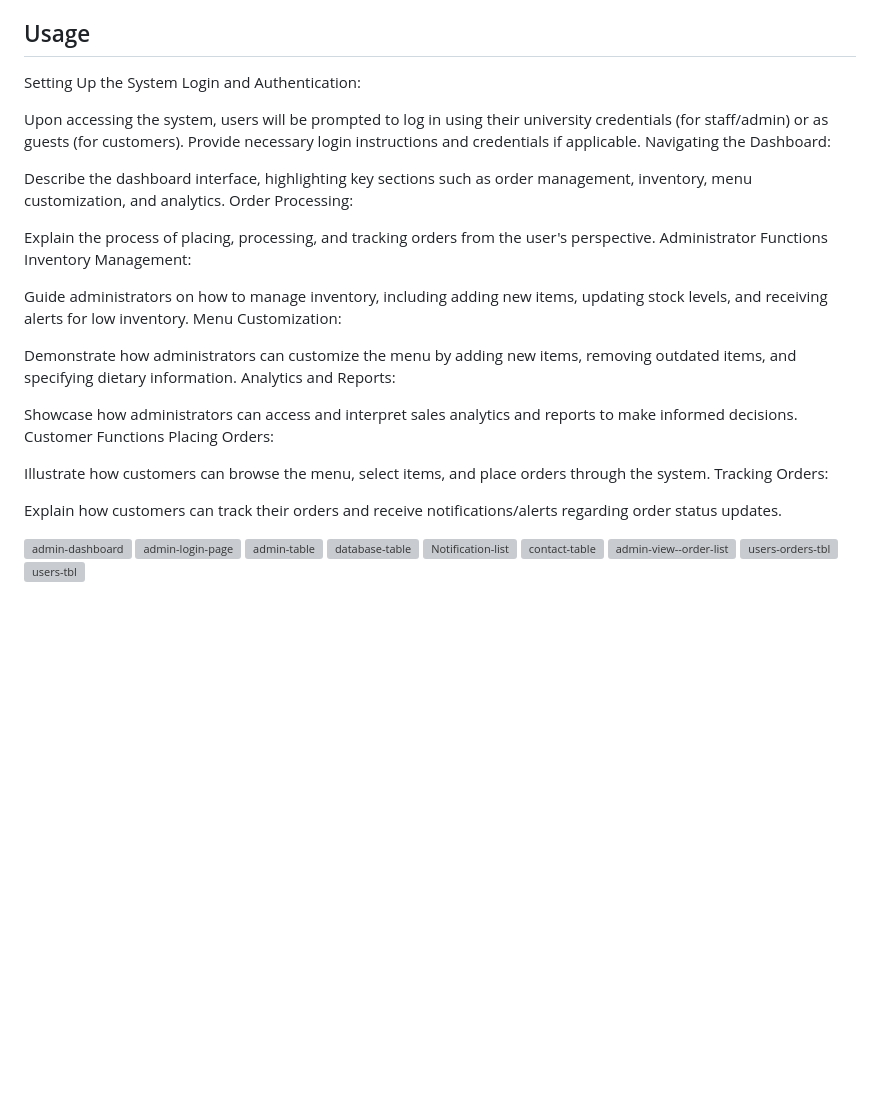
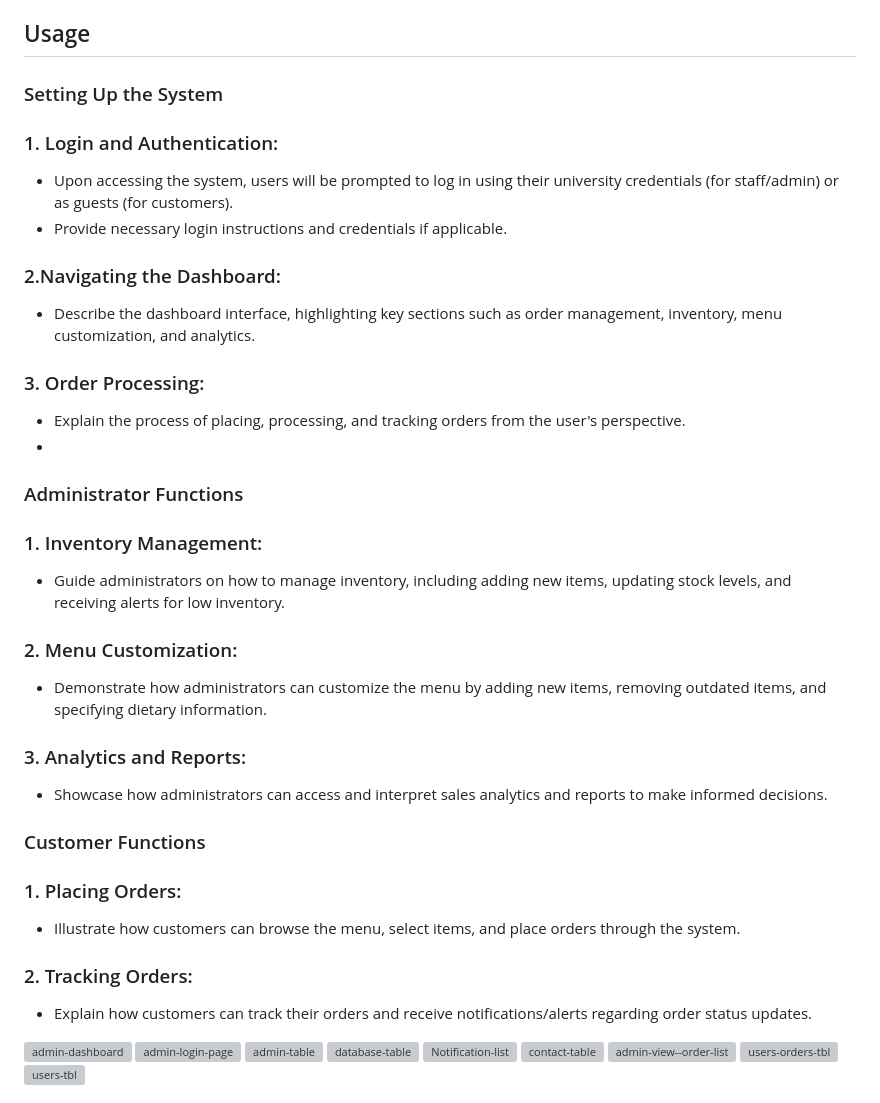
Before and after one commit to Asem758/iub-canteen-management-system, a Markdown page: README.md, the part around the change. GitHub-like rendering; blank space fills up the shorter version; grey boxes are pictures that could not be loaded.

```diff
--- a/README.md
+++ b/README.md
@@ -69,34 +69,44 @@ With an unwavering focus on precision and optimization, this system empowers can
 
 ## Usage
 
-Setting Up the System
-Login and Authentication:
+### Setting Up the System
 
-Upon accessing the system, users will be prompted to log in using their university credentials (for staff/admin) or as guests (for customers).
-Provide necessary login instructions and credentials if applicable.
-Navigating the Dashboard:
+### 1. Login and Authentication:
 
-Describe the dashboard interface, highlighting key sections such as order management, inventory, menu customization, and analytics.
-Order Processing:
+- Upon accessing the system, users will be prompted to log in using their university credentials (for staff/admin) or as guests (for customers).
+- Provide necessary login instructions and credentials if applicable.
 
-Explain the process of placing, processing, and tracking orders from the user's perspective.
-Administrator Functions
-Inventory Management:
+### 2.Navigating the Dashboard:
 
-Guide administrators on how to manage inventory, including adding new items, updating stock levels, and receiving alerts for low inventory.
-Menu Customization:
+- Describe the dashboard interface, highlighting key sections such as order management, inventory, menu customization, and analytics.
 
-Demonstrate how administrators can customize the menu by adding new items, removing outdated items, and specifying dietary information.
-Analytics and Reports:
+### 3. Order Processing:
 
-Showcase how administrators can access and interpret sales analytics and reports to make informed decisions.
-Customer Functions
-Placing Orders:
+- Explain the process of placing, processing, and tracking orders from the user's perspective.
+-
+### Administrator Functions
 
-Illustrate how customers can browse the menu, select items, and place orders through the system.
-Tracking Orders:
+### 1. Inventory Management:
 
-Explain how customers can track their orders and receive notifications/alerts regarding order status updates.
+- Guide administrators on how to manage inventory, including adding new items, updating stock levels, and receiving alerts for low inventory.
+
+### 2. Menu Customization:
+
+- Demonstrate how administrators can customize the menu by adding new items, removing outdated items, and specifying dietary information.
+
+### 3. Analytics and Reports:
+
+- Showcase how administrators can access and interpret sales analytics and reports to make informed decisions.
+
+### Customer Functions
+
+### 1. Placing Orders:
+
+- Illustrate how customers can browse the menu, select items, and place orders through the system.
+
+### 2. Tracking Orders:
+
+- Explain how customers can track their orders and receive notifications/alerts regarding order status updates.
 
 ![admin-dashboard](https://github.com/Asem758/iub-canteen-management-system/assets/79334393/8f51fc05-386f-41d8-9993-c2b52cd228d8)
 ![admin-login-page](https://github.com/Asem758/iub-canteen-management-system/assets/79334393/c4e09f6c-e3b3-4e64-9c6a-807f4bc0a49a)
```
